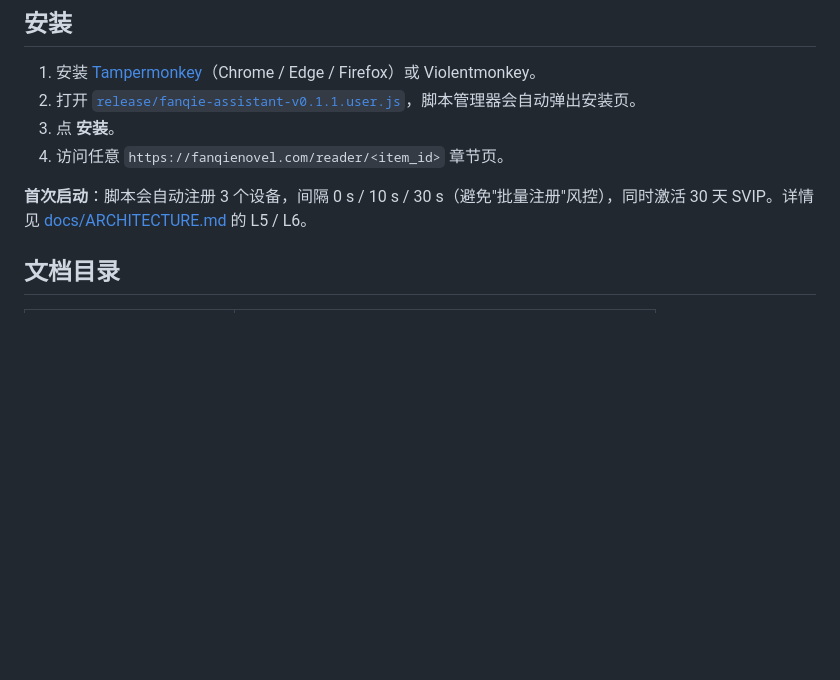
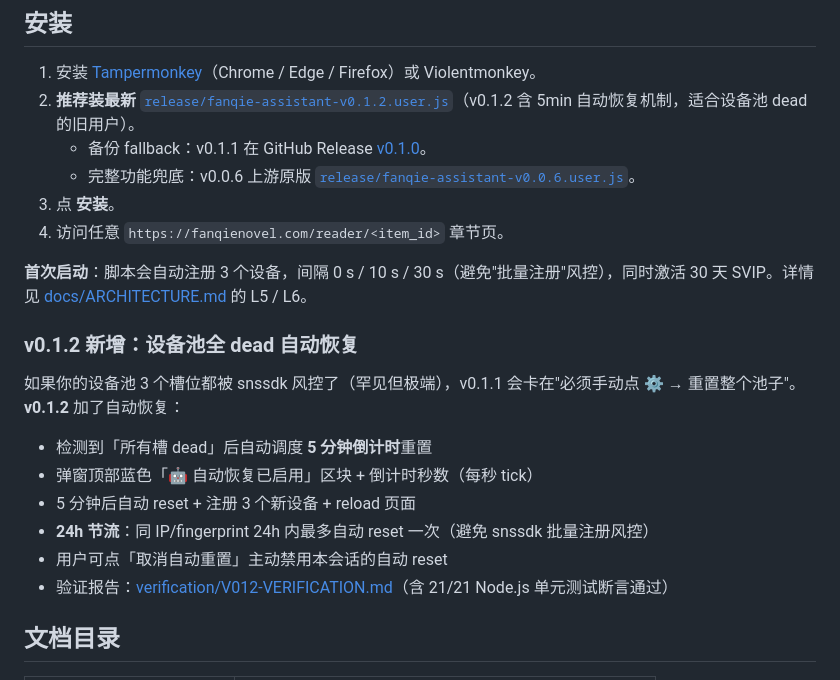
Before and after one commit to qianbkk/fanqie-novel-bypass, a Markdown page: README.md, the part around the change. Drawn GitHub-style; blank space fills up the shorter version.

Commit message:
README: 更新到 v0.1.2 + 设备池全 dead 自动恢复说明 + 验收指南链接

```diff
--- a/README.md
+++ b/README.md
@@ -31,11 +31,24 @@
 ## 安装
 
 1. 安装 [Tampermonkey](https://www.tampermonkey.net/)（Chrome / Edge / Firefox）或 Violentmonkey。
-2. 打开 [`release/fanqie-assistant-v0.1.1.user.js`](release/fanqie-assistant-v0.1.1.user.js)，脚本管理器会自动弹出安装页。
+2. **推荐装最新** [`release/fanqie-assistant-v0.1.2.user.js`](release/fanqie-assistant-v0.1.2.user.js)（v0.1.2 含 5min 自动恢复机制，适合设备池 dead 的旧用户）。
+   - 备份 fallback：v0.1.1 在 GitHub Release [v0.1.0](https://github.com/qianbkk/fanqie-novel-bypass/releases/tag/v0.1.0)。
+   - 完整功能兜底：v0.0.6 上游原版 [`release/fanqie-assistant-v0.0.6.user.js`](release/fanqie-assistant-v0.0.6.user.js)。
 3. 点 **安装**。
 4. 访问任意 `https://fanqienovel.com/reader/<item_id>` 章节页。
 
 **首次启动**：脚本会自动注册 3 个设备，间隔 0 s / 10 s / 30 s（避免"批量注册"风控），同时激活 30 天 SVIP。详情见 [docs/ARCHITECTURE.md](docs/ARCHITECTURE.md) 的 L5 / L6。
+
+### v0.1.2 新增：设备池全 dead 自动恢复
+
+如果你的设备池 3 个槽位都被 snssdk 风控了（罕见但极端），v0.1.1 会卡在"必须手动点 ⚙️ → 重置整个池子"。**v0.1.2** 加了自动恢复：
+
+- 检测到「所有槽 dead」后自动调度 **5 分钟倒计时**重置
+- 弹窗顶部蓝色「🤖 自动恢复已启用」区块 + 倒计时秒数（每秒 tick）
+- 5 分钟后自动 reset + 注册 3 个新设备 + reload 页面
+- **24h 节流**：同 IP/fingerprint 24h 内最多自动 reset 一次（避免 snssdk 批量注册风控）
+- 用户可点「取消自动重置」主动禁用本会话的自动 reset
+- 验证报告：[verification/V012-VERIFICATION.md](verification/V012-VERIFICATION.md)（含 21/21 Node.js 单元测试断言通过）
 
 ## 文档目录
 
```
